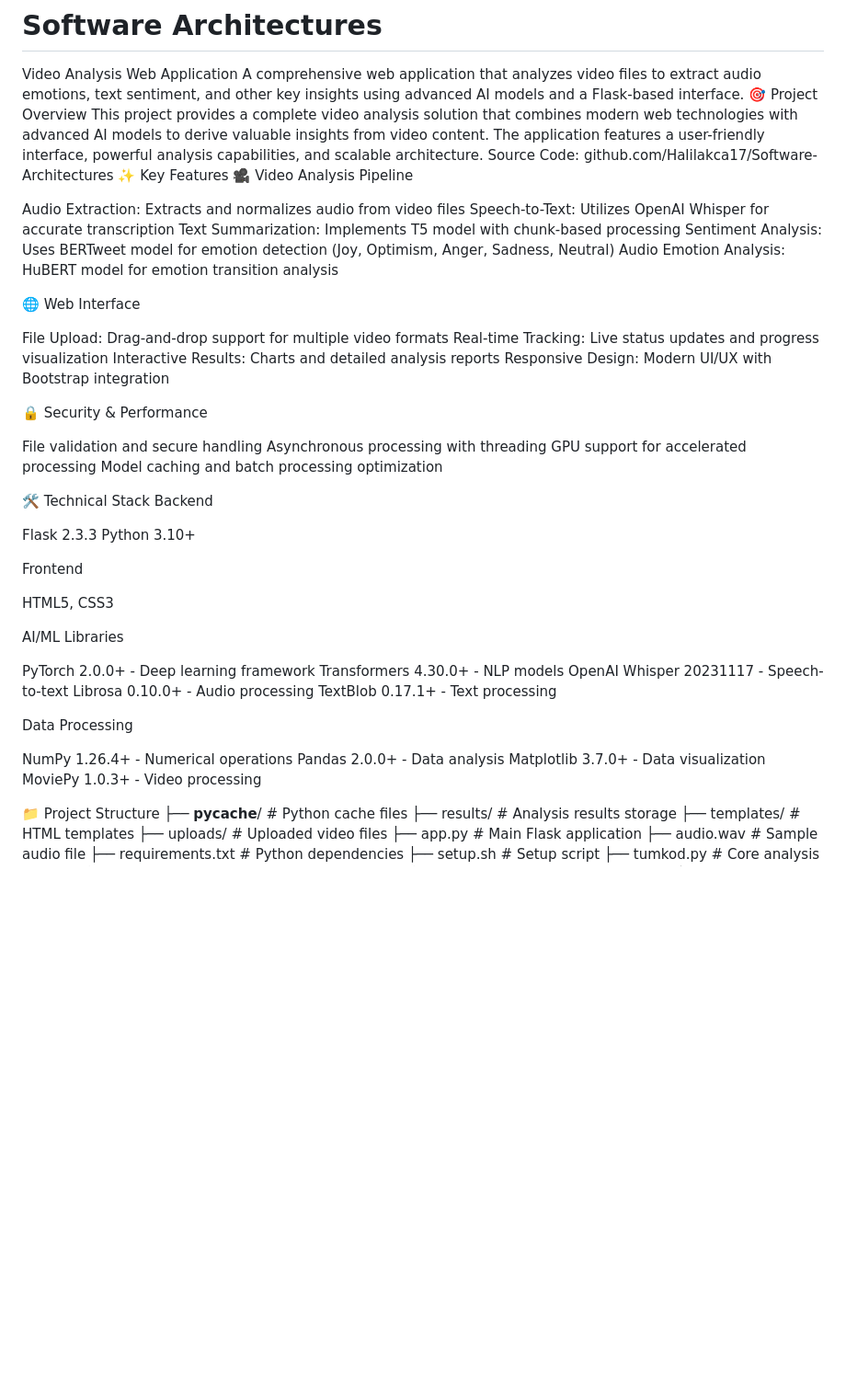
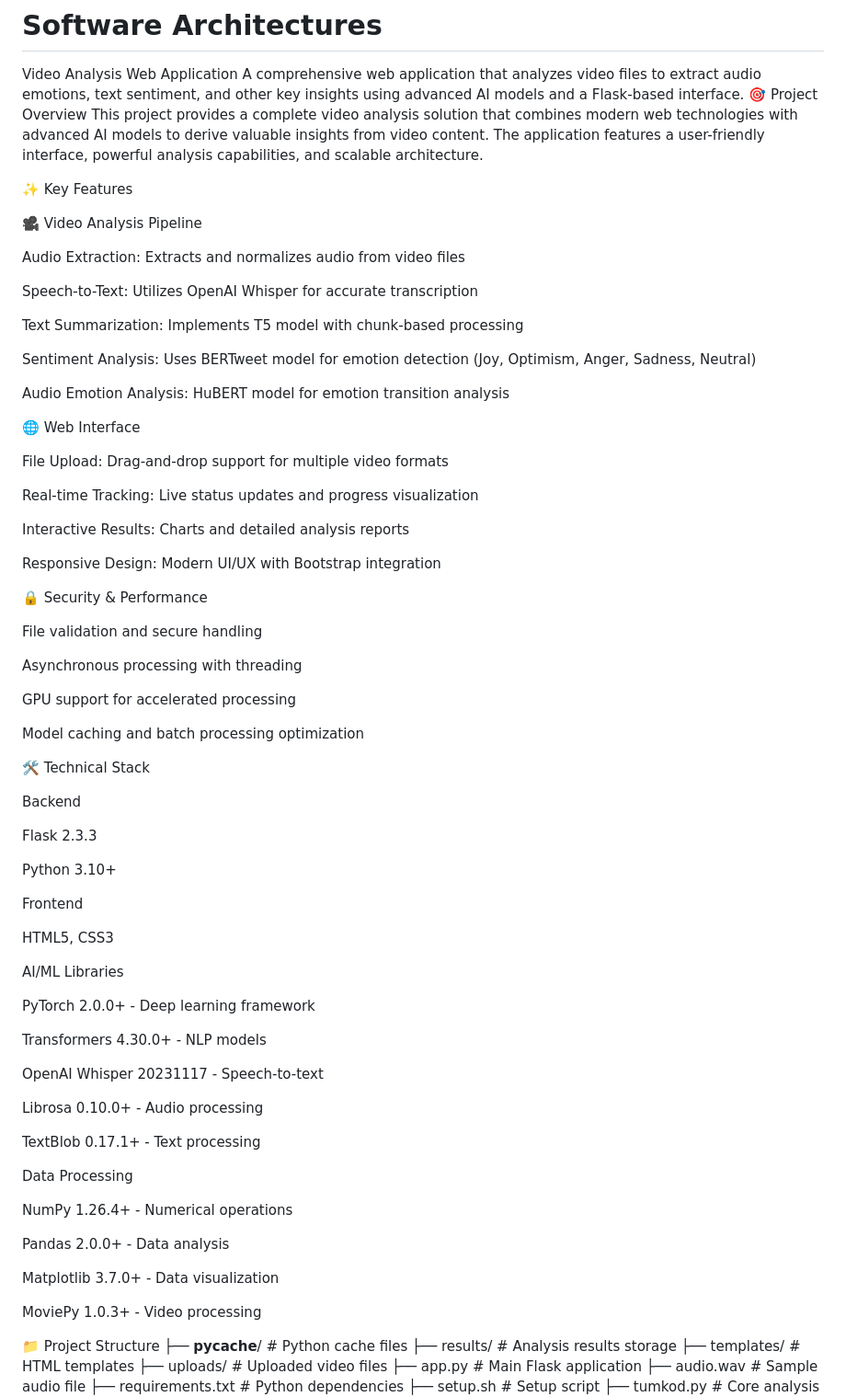
Before and after one commit to Halilakca17/Software-Architectures, a Markdown page: README.md, the part around the change. Shown: that part at 92% size. GitHub-like rendering; blank space fills up the shorter version.

```diff
--- a/README.md
+++ b/README.md
@@ -3,34 +3,49 @@ Video Analysis Web Application
 A comprehensive web application that analyzes video files to extract audio emotions, text sentiment, and other key insights using advanced AI models and a Flask-based interface.
 🎯 Project Overview
 This project provides a complete video analysis solution that combines modern web technologies with advanced AI models to derive valuable insights from video content. The application features a user-friendly interface, powerful analysis capabilities, and scalable architecture.
-Source Code: github.com/Halilakca17/Software-Architectures
+
+
+
 ✨ Key Features
+
 🎥 Video Analysis Pipeline
 
 Audio Extraction: Extracts and normalizes audio from video files
+
 Speech-to-Text: Utilizes OpenAI Whisper for accurate transcription
+
 Text Summarization: Implements T5 model with chunk-based processing
+
 Sentiment Analysis: Uses BERTweet model for emotion detection (Joy, Optimism, Anger, Sadness, Neutral)
+
 Audio Emotion Analysis: HuBERT model for emotion transition analysis
 
 🌐 Web Interface
 
 File Upload: Drag-and-drop support for multiple video formats
+
 Real-time Tracking: Live status updates and progress visualization
+
 Interactive Results: Charts and detailed analysis reports
+
 Responsive Design: Modern UI/UX with Bootstrap integration
 
 🔒 Security & Performance
 
 File validation and secure handling
+
 Asynchronous processing with threading
+
 GPU support for accelerated processing
+
 Model caching and batch processing optimization
 
 🛠️ Technical Stack
+
 Backend
 
 Flask 2.3.3
+
 Python 3.10+
 
 Frontend
@@ -40,16 +55,24 @@ HTML5, CSS3
 AI/ML Libraries
 
 PyTorch 2.0.0+ - Deep learning framework
+
 Transformers 4.30.0+ - NLP models
+
 OpenAI Whisper 20231117 - Speech-to-text
+
 Librosa 0.10.0+ - Audio processing
+
 TextBlob 0.17.1+ - Text processing
+
 
 Data Processing
 
 NumPy 1.26.4+ - Numerical operations
+
 Pandas 2.0.0+ - Data analysis
+
 Matplotlib 3.7.0+ - Data visualization
+
 MoviePy 1.0.3+ - Video processing
 
 📁 Project Structure
```
